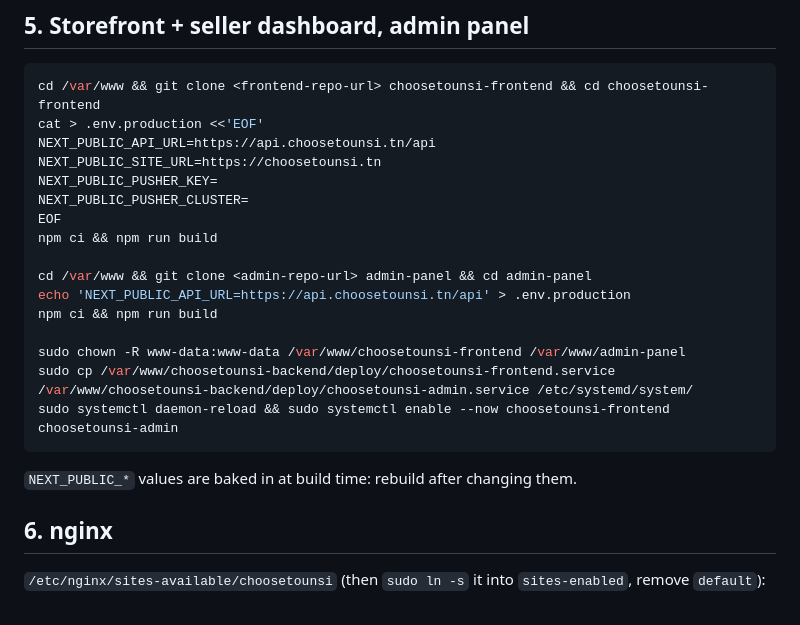
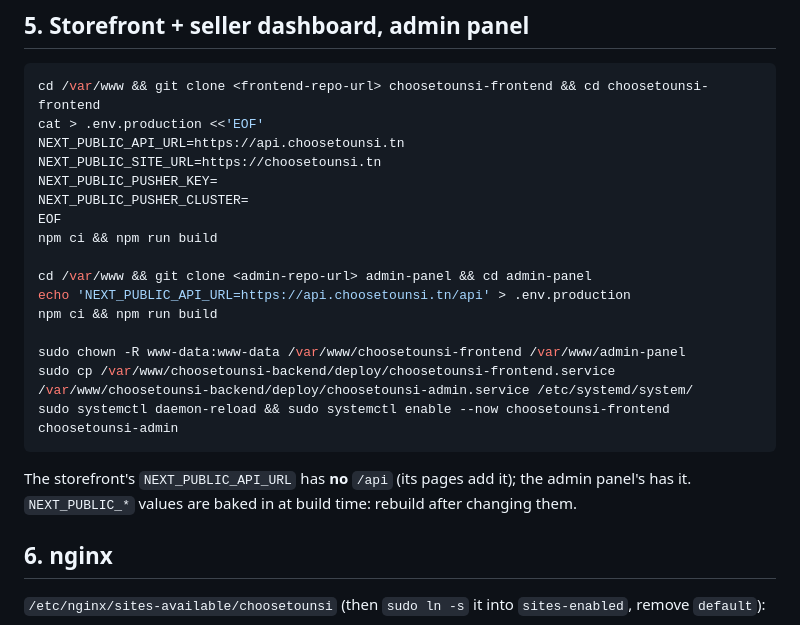
Before and after one commit to nadarekik06-beep/choosetounsi-backend, a Markdown page: DEPLOY.md, the part around the change. GitHub-like rendering.

Commit message:
DEPLOY.md: storefront API URL without /api
Co-Authored-By: Claude Opus 5.5 <noreply@anthropic.com>

````diff
--- a/DEPLOY.md
+++ b/DEPLOY.md
@@ -159,7 +159,7 @@ everything else works; new photos are fingerprinted when it is back (job retries
 ```bash
 cd /var/www && git clone <frontend-repo-url> choosetounsi-frontend && cd choosetounsi-frontend
 cat > .env.production <<'EOF'
-NEXT_PUBLIC_API_URL=https://api.choosetounsi.tn/api
+NEXT_PUBLIC_API_URL=https://api.choosetounsi.tn
 NEXT_PUBLIC_SITE_URL=https://choosetounsi.tn
 NEXT_PUBLIC_PUSHER_KEY=
 NEXT_PUBLIC_PUSHER_CLUSTER=
@@ -175,7 +175,8 @@ sudo cp /var/www/choosetounsi-backend/deploy/choosetounsi-frontend.service /var/
 sudo systemctl daemon-reload && sudo systemctl enable --now choosetounsi-frontend choosetounsi-admin
 ```
 
-`NEXT_PUBLIC_*` values are baked in at build time: rebuild after changing them.
+The storefront's `NEXT_PUBLIC_API_URL` has **no** `/api` (its pages add it); the admin panel's
+has it. `NEXT_PUBLIC_*` values are baked in at build time: rebuild after changing them.
 
 ## 6. nginx
 
````
